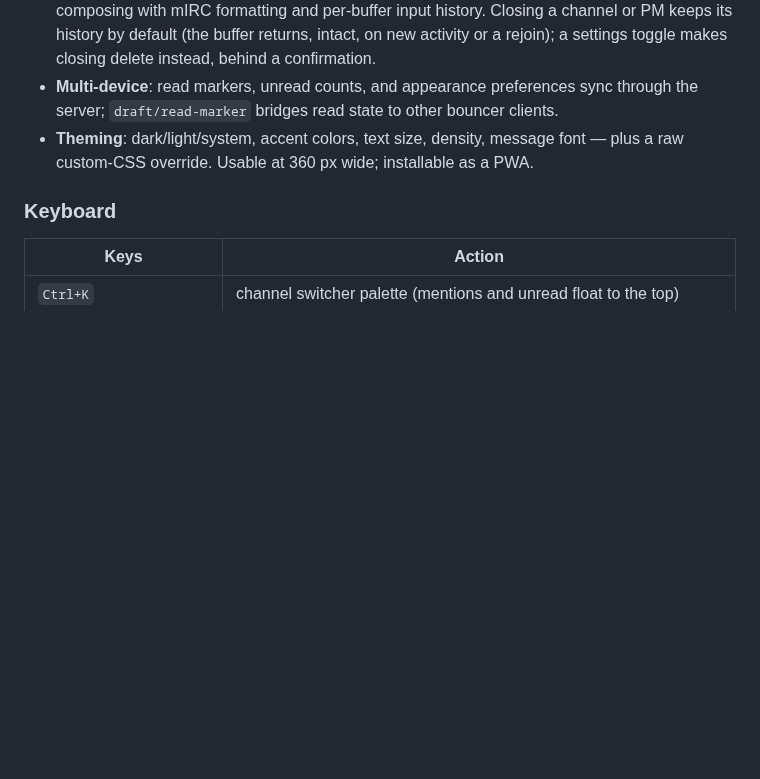
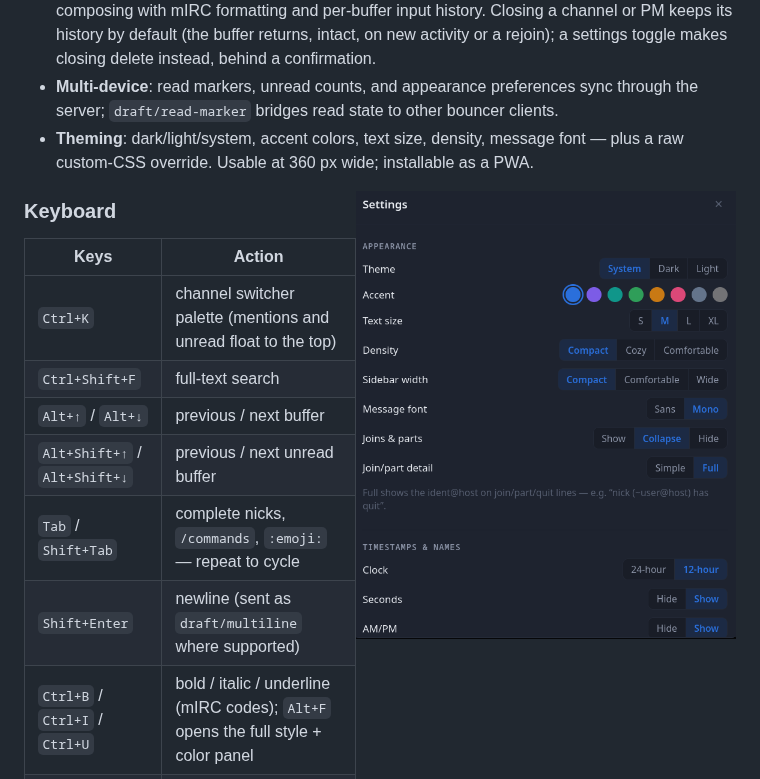
Before and after one commit to AlteredParadox/ircthing, a Markdown page: README.md, the part around one of its changes. Drawn GitHub-style; pictures changed too: docs/screenshots/settings_preview.png (added); blank space fills up the shorter version.

```diff
--- a/README.md
+++ b/README.md
@@ -56,6 +61,8 @@ scrollback runs in ~32 MB of RSS.
   message font — plus a raw custom-CSS override. Usable at 360 px wide;
   installable as a PWA.
 
+<img src="docs/screenshots/settings_preview.png" width="380" align="right" alt="Settings: theme, accent, density, sidebar width, message font, join/part display, timestamps">
+
 ### Keyboard
 
 | Keys | Action |
```
Also changed, not shown: other parts of README.md (+7 -0 lines), docs/screenshots/main_dark.png (added), docs/screenshots/main_light.png (added).
